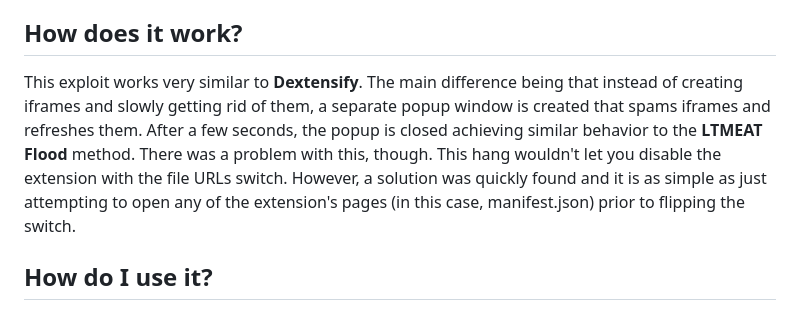
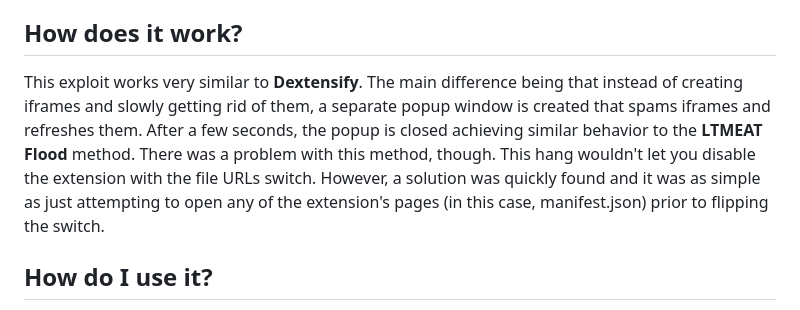
Before and after one commit to Blobby-Boi/ExtHang3r, a Markdown page: README.md, the part around the change. Drawn GitHub-style.

```diff
--- a/README.md
+++ b/README.md
@@ -4,7 +4,7 @@
 ExtHang3r is an exploit created by <a href="https://github.com/Blobby-Boi/">Blobby-Boi</a> that allows ChromeOS users to kill managed extensions after the LTMEAT patch. It remains unpatched in all new ChromeOS versions as of June 2024.
 
 ## How does it work?
-This exploit works very similar to <b>Dextensify</b>. The main difference being that instead of creating iframes and slowly getting rid of them, a separate popup window is created that spams iframes and refreshes them. After a few seconds, the popup is closed achieving similar behavior to the <b>LTMEAT Flood</b> method. There was a problem with this, though. This hang wouldn't let you disable the extension with the file URLs switch. However, a solution was quickly found and it is as simple as just attempting to open any of the extension's pages (in this case, manifest.json) prior to flipping the switch.
+This exploit works very similar to <b>Dextensify</b>. The main difference being that instead of creating iframes and slowly getting rid of them, a separate popup window is created that spams iframes and refreshes them. After a few seconds, the popup is closed achieving similar behavior to the <b>LTMEAT Flood</b> method. There was a problem with this method, though. This hang wouldn't let you disable the extension with the file URLs switch. However, a solution was quickly found and it was as simple as just attempting to open any of the extension's pages (in this case, manifest.json) prior to flipping the switch.
 
 ## How do I use it?
 To use the exploit, paste the following url into your url bar. More detailed instructions are provided in the exploit's page.
```
